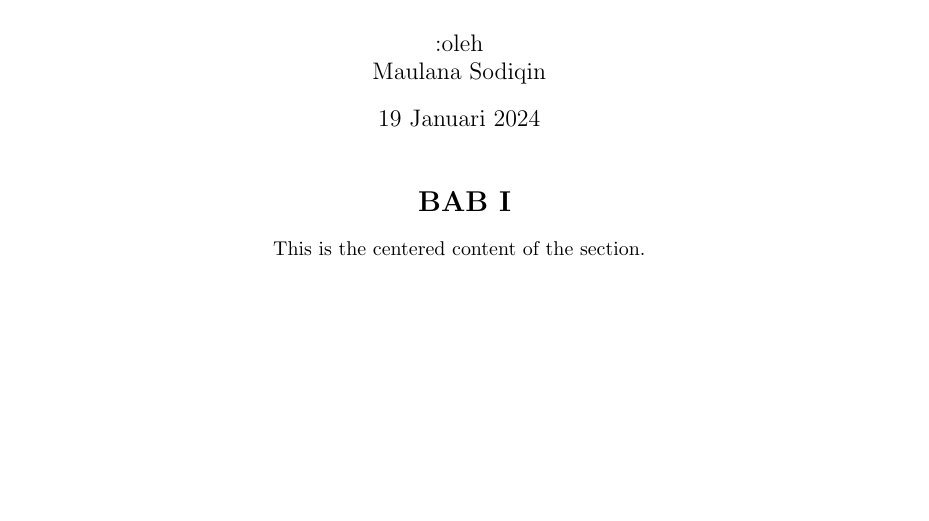
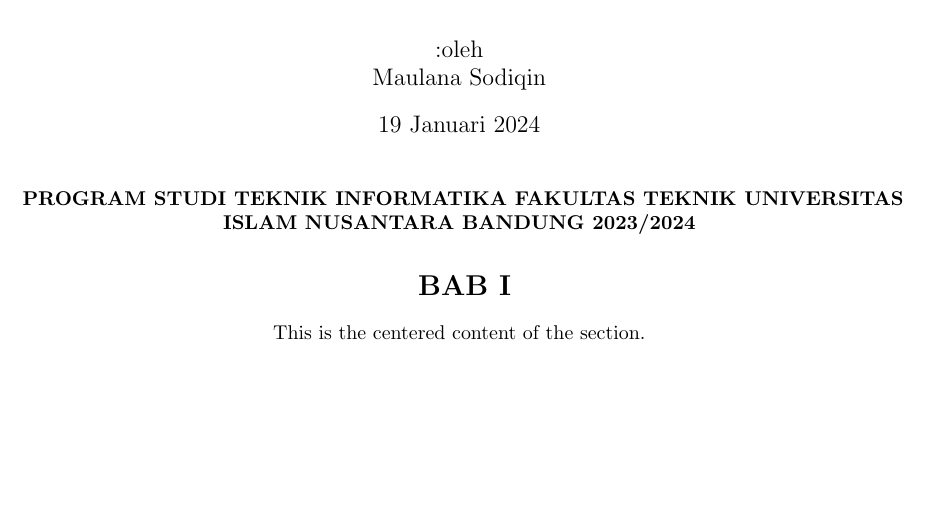
Before and after one commit to maulanasdqn/laporan-kp, a LaTeX document (main.tex): part of the page, cut so that both start at the same text. Compiled offline with pdfLaTeX.

Commit message:
chore:  add sub-title

```diff
--- a/main.tex
+++ b/main.tex
@@ -22,8 +22,20 @@
 \maketitle
 
 \begin{center}
+	\textbf{
+		PROGRAM STUDI TEKNIK INFORMATIKA
+		FAKULTAS TEKNIK
+		UNIVERSITAS ISLAM NUSANTARA
+		BANDUNG
+		2023/2024
+	}
+\end{center}
+
+\begin{center}
 	\section*{\textbf{ BAB I}}
 \end{center}
+
+
 \begin{center}
 	This is the centered content of the section.
 \end{center}
```
